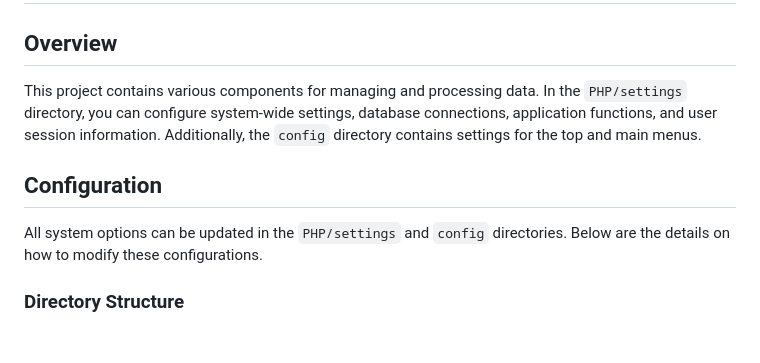
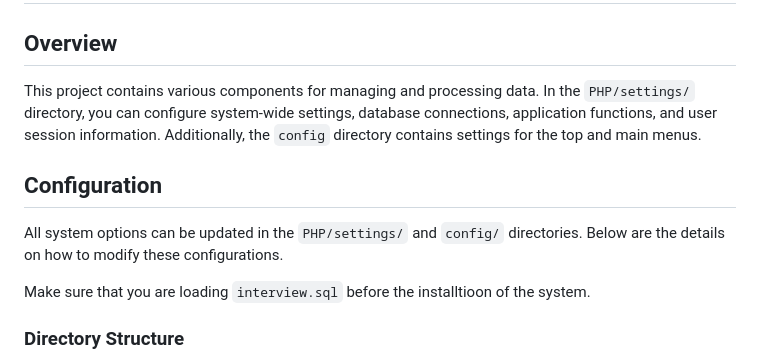
Before and after one commit to Gadiel9554/Interview, a Markdown page: README.md, the part around the change. Drawn GitHub-style; blank space fills up the shorter version.

```diff
--- a/README.md
+++ b/README.md
@@ -1,10 +1,13 @@
 # Project Documentation
 
 ## Overview
-This project contains various components for managing and processing data. In the `PHP/settings` directory, you can configure system-wide settings, database connections, application functions, and user session information. Additionally, the `config` directory contains settings for the top and main menus.
+This project contains various components for managing and processing data. In the `PHP/settings/` directory, you can configure system-wide settings, database connections, application functions, and user session information. Additionally, the `config` directory contains settings for the top and main menus.
 
 ## Configuration
-All system options can be updated in the `PHP/settings` and `config` directories. Below are the details on how to modify these configurations.
+All system options can be updated in the `PHP/settings/` and `config/` directories. Below are the details on how to modify these configurations.
+
+Make sure that you are loading `interview.sql` before the installtioon of the system.
+
 
 ### Directory Structure
 ./
```
